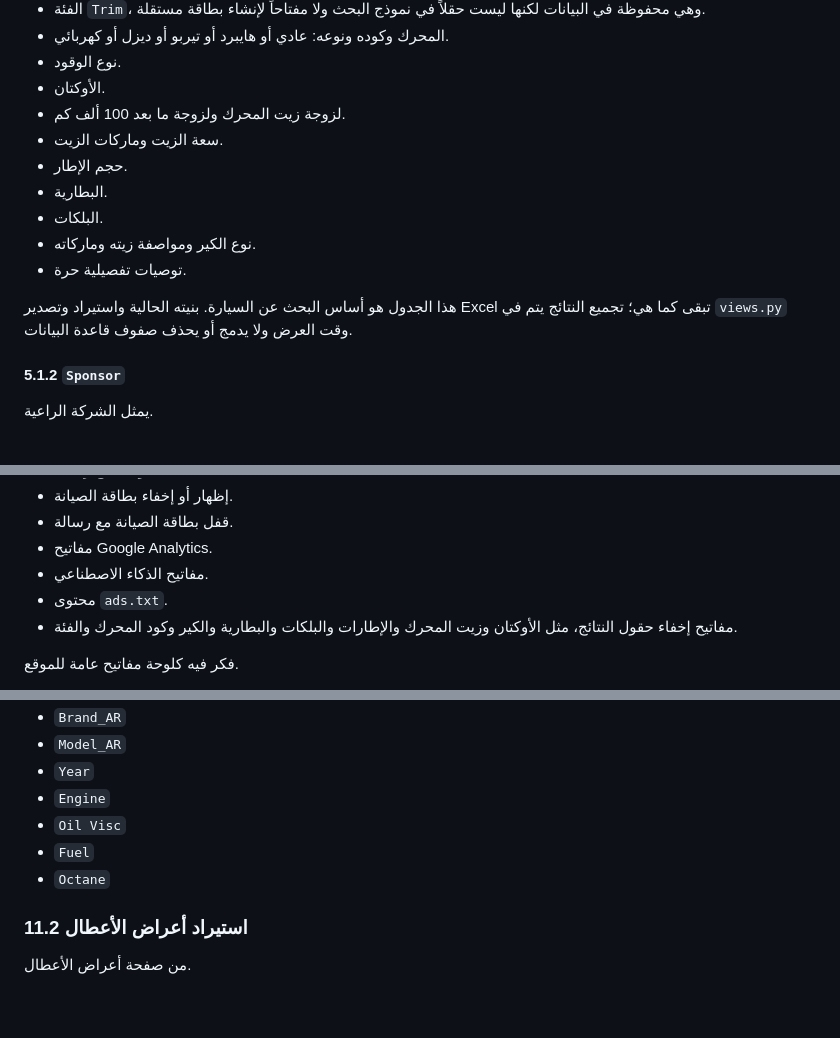
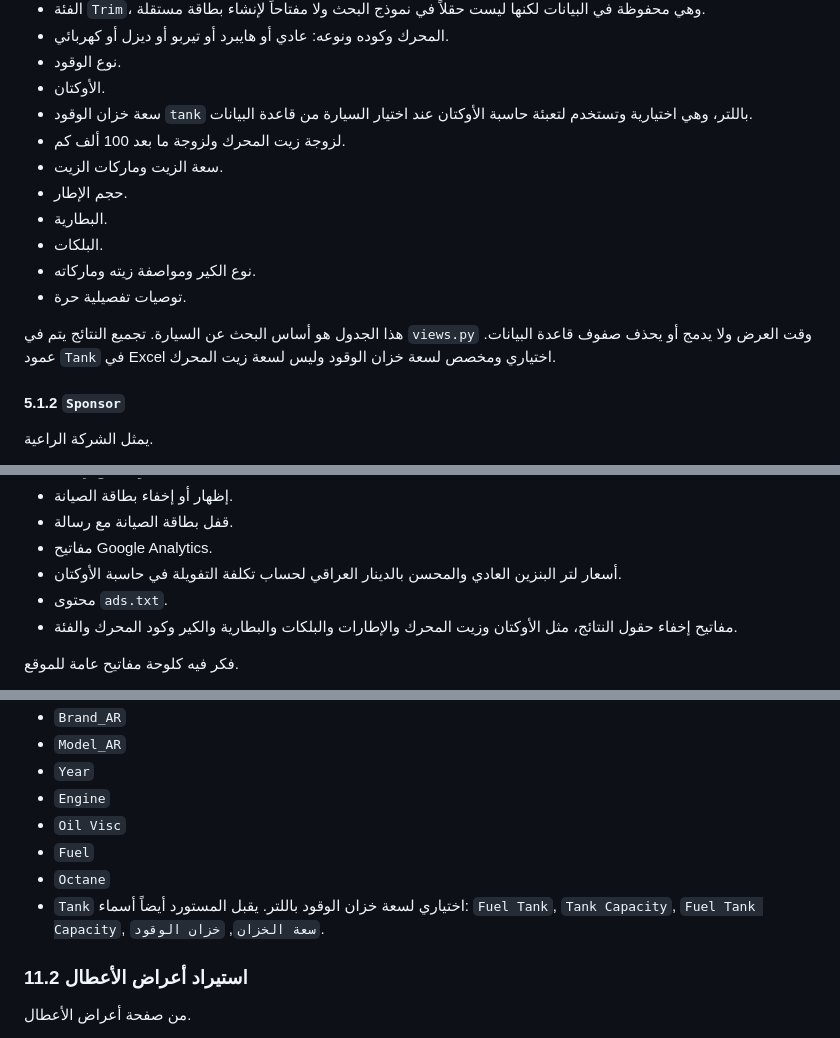
Before and after one commit to archivealifaeq-coder/sayarti, a Markdown page: docs/PROJECT_GUIDE_AR.md, 3 parts joined by grey strips. Drawn GitHub-style; blank space fills up the shorter version.

```diff
--- a/docs/PROJECT_GUIDE_AR.md
+++ b/docs/PROJECT_GUIDE_AR.md
@@ -242,6 +242,7 @@ class Dealer(models.Model):
 - المحرك وكوده ونوعه: عادي أو هايبرد أو تيربو أو ديزل أو كهربائي.
 - نوع الوقود.
 - الأوكتان.
+- سعة خزان الوقود `tank` باللتر، وهي اختيارية وتستخدم لتعبئة حاسبة الأوكتان عند اختيار السيارة من قاعدة البيانات.
 - لزوجة زيت المحرك ولزوجة ما بعد 100 ألف كم.
 - سعة الزيت وماركات الزيت.
 - حجم الإطار.
@@ -250,7 +251,7 @@ class Dealer(models.Model):
 - نوع الكير ومواصفة زيته وماركاته.
 - توصيات تفصيلية حرة.
 
-هذا الجدول هو أساس البحث عن السيارة. بنيته الحالية واستيراد وتصدير Excel تبقى كما هي؛ تجميع النتائج يتم في `views.py` وقت العرض ولا يدمج أو يحذف صفوف قاعدة البيانات.
+هذا الجدول هو أساس البحث عن السيارة. تجميع النتائج يتم في `views.py` وقت العرض ولا يدمج أو يحذف صفوف قاعدة البيانات. عمود `Tank` في Excel اختياري ومخصص لسعة خزان الوقود وليس لسعة زيت المحرك.
 
 #### 5.1.2 `Sponsor`
 
@@ -334,7 +335,7 @@ class Dealer(models.Model):
 - إظهار أو إخفاء بطاقة الصيانة.
 - قفل بطاقة الصيانة مع رسالة.
 - مفاتيح Google Analytics.
-- مفاتيح الذكاء الاصطناعي.
+- أسعار لتر البنزين العادي والمحسن بالدينار العراقي لحساب تكلفة التفويلة في حاسبة الأوكتان.
 - محتوى `ads.txt`.
 - مفاتيح إخفاء حقول النتائج، مثل الأوكتان وزيت المحرك والإطارات والبلكات والبطارية والكير وكود المحرك والفئة.
 
@@ -1091,6 +1107,7 @@ render(request, 'cars/index.html', context)
 - `Oil Visc`
 - `Fuel`
 - `Octane`
+- `Tank` اختياري لسعة خزان الوقود باللتر. يقبل المستورد أيضاً أسماء: `Fuel Tank`, `Tank Capacity`, `Fuel Tank Capacity`, `سعة الخزان`, `خزان الوقود`.
 
 ### 11.2 استيراد أعراض الأعطال
 
```
Also changed, not shown: other parts of docs/PROJECT_GUIDE_AR.md (+18 -3 lines), README.md (+4 -4 lines).
